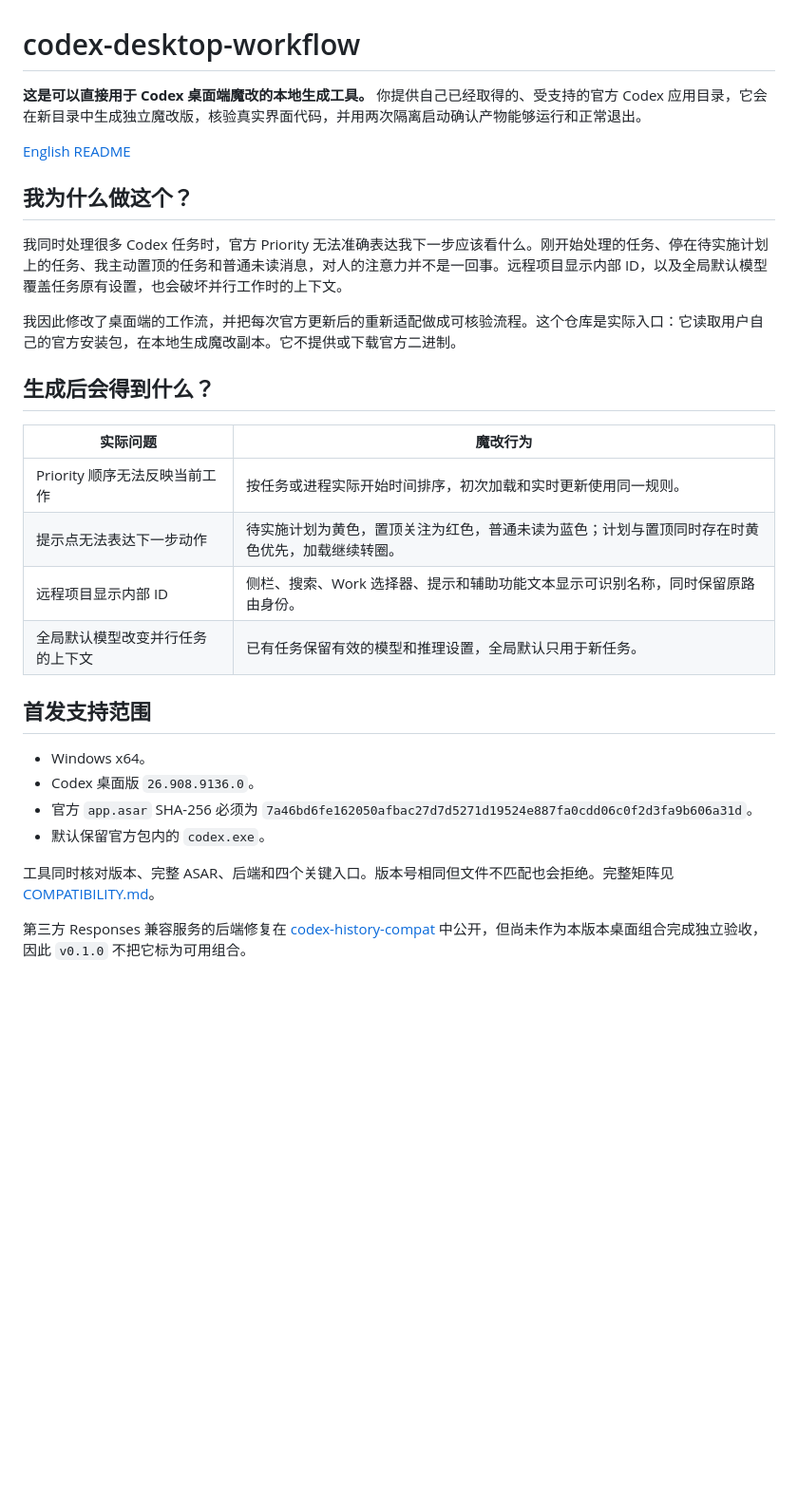
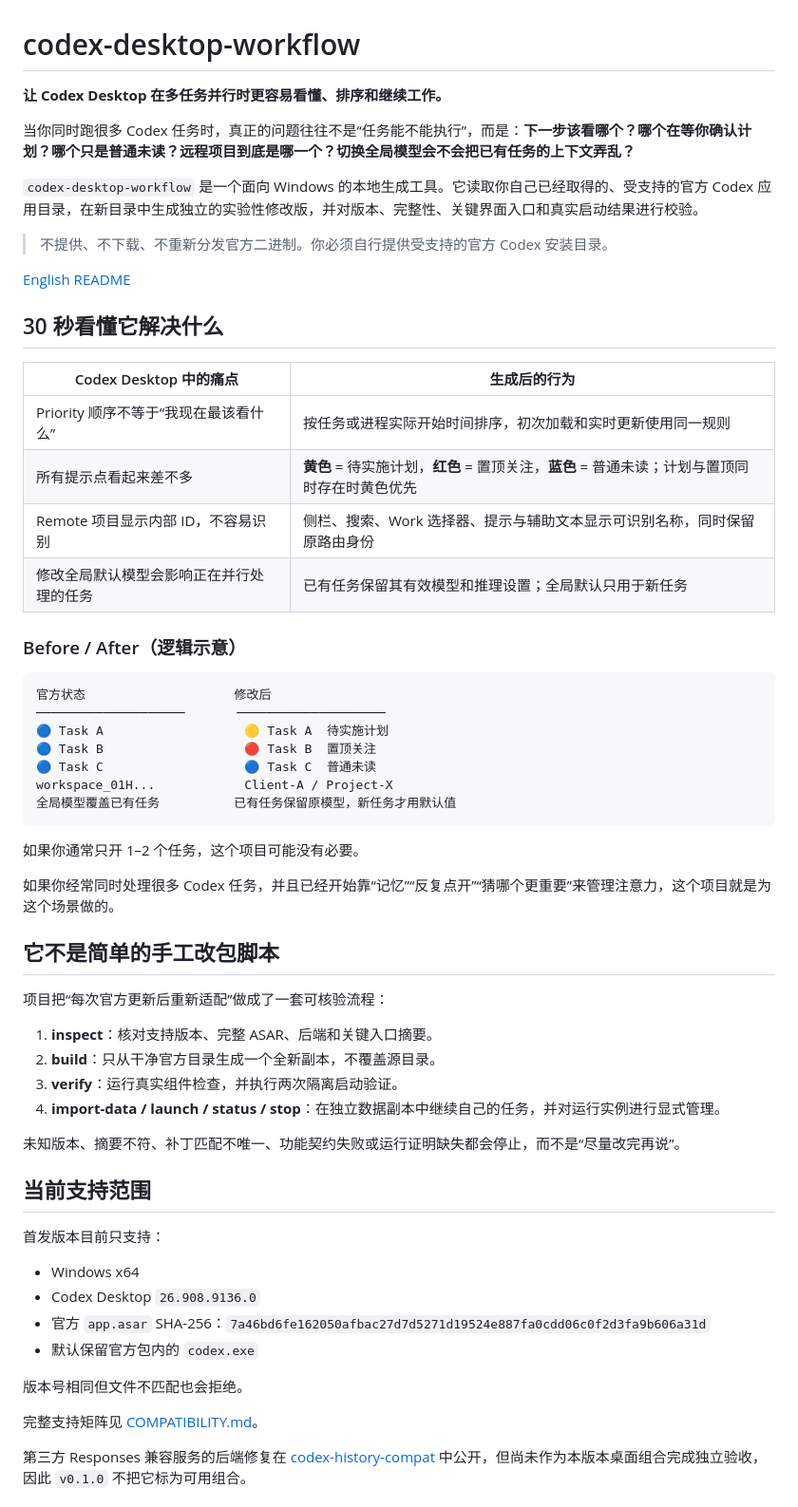
Before and after one commit to catterhu1207-ux/codex-desktop-workflow, a Markdown page: README.md, the part around one of its changes. Shown at 95% size. Drawn GitHub-style; blank space fills up the shorter version.

Commit message:
docs: make README clearer for first-time users

````diff
--- a/README.md
+++ b/README.md
@@ -1,32 +1,63 @@
 # codex-desktop-workflow
 
-**这是可以直接用于 Codex 桌面端魔改的本地生成工具。** 你提供自己已经取得的、受支持的官方 Codex 应用目录，它会在新目录中生成独立魔改版，核验真实界面代码，并用两次隔离启动确认产物能够运行和正常退出。
+**让 Codex Desktop 在多任务并行时更容易看懂、排序和继续工作。**
+
+当你同时跑很多 Codex 任务时，真正的问题往往不是“任务能不能执行”，而是：**下一步该看哪个？哪个在等你确认计划？哪个只是普通未读？远程项目到底是哪一个？切换全局模型会不会把已有任务的上下文弄乱？**
+
+`codex-desktop-workflow` 是一个面向 Windows 的本地生成工具。它读取你自己已经取得的、受支持的官方 Codex 应用目录，在新目录中生成独立的实验性修改版，并对版本、完整性、关键界面入口和真实启动结果进行校验。
+
+> 不提供、不下载、不重新分发官方二进制。你必须自行提供受支持的官方 Codex 安装目录。
 
 [English README](README.en.md)
 
-## 我为什么做这个？
+## 30 秒看懂它解决什么
 
-我同时处理很多 Codex 任务时，官方 Priority 无法准确表达我下一步应该看什么。刚开始处理的任务、停在待实施计划上的任务、我主动置顶的任务和普通未读消息，对人的注意力并不是一回事。远程项目显示内部 ID，以及全局默认模型覆盖任务原有设置，也会破坏并行工作时的上下文。
+| Codex Desktop 中的痛点 | 生成后的行为 |
+|---|---|
+| Priority 顺序不等于“我现在最该看什么” | 按任务或进程实际开始时间排序，初次加载和实时更新使用同一规则 |
+| 所有提示点看起来差不多 | **黄色** = 待实施计划，**红色** = 置顶关注，**蓝色** = 普通未读；计划与置顶同时存在时黄色优先 |
+| Remote 项目显示内部 ID，不容易识别 | 侧栏、搜索、Work 选择器、提示与辅助文本显示可识别名称，同时保留原路由身份 |
+| 修改全局默认模型会影响正在并行处理的任务 | 已有任务保留其有效模型和推理设置；全局默认只用于新任务 |
 
-我因此修改了桌面端的工作流，并把每次官方更新后的重新适配做成可核验流程。这个仓库是实际入口：它读取用户自己的官方安装包，在本地生成魔改副本。它不提供或下载官方二进制。
+### Before / After（逻辑示意）
 
-## 生成后会得到什么？
+```text
+官方状态                    修改后
+────────────────────       ────────────────────
+🔵 Task A                   🟡 Task A  待实施计划
+🔵 Task B                   🔴 Task B  置顶关注
+🔵 Task C                   🔵 Task C  普通未读
+workspace_01H...            Client-A / Project-X
+全局模型覆盖已有任务          已有任务保留原模型，新任务才用默认值
+```
 
-| 实际问题 | 魔改行为 |
-|---|---|
-| Priority 顺序无法反映当前工作 | 按任务或进程实际开始时间排序，初次加载和实时更新使用同一规则。 |
-| 提示点无法表达下一步动作 | 待实施计划为黄色，置顶关注为红色，普通未读为蓝色；计划与置顶同时存在时黄色优先，加载继续转圈。 |
-| 远程项目显示内部 ID | 侧栏、搜索、Work 选择器、提示和辅助功能文本显示可识别名称，同时保留原路由身份。 |
-| 全局默认模型改变并行任务的上下文 | 已有任务保留有效的模型和推理设置，全局默认只用于新任务。 |
+如果你通常只开 1–2 个任务，这个项目可能没有必要。
 
-## 首发支持范围
+如果你经常同时处理很多 Codex 任务，并且已经开始靠“记忆”“反复点开”“猜哪个更重要”来管理注意力，这个项目就是为这个场景做的。
 
-- Windows x64。
-- Codex 桌面版 `26.908.9136.0`。
-- 官方 `app.asar` SHA-256 必须为 `7a46bd6fe162050afbac27d7d5271d19524e887fa0cdd06c0f2d3fa9b606a31d`。
-- 默认保留官方包内的 `codex.exe`。
+## 它不是简单的手工改包脚本
 
-工具同时核对版本、完整 ASAR、后端和四个关键入口。版本号相同但文件不匹配也会拒绝。完整矩阵见 [COMPATIBILITY.md](COMPATIBILITY.md)。
+项目把“每次官方更新后重新适配”做成了一套可核验流程：
+
+1. **inspect**：核对支持版本、完整 ASAR、后端和关键入口摘要。
+2. **build**：只从干净官方目录生成一个全新副本，不覆盖源目录。
+3. **verify**：运行真实组件检查，并执行两次隔离启动验证。
+4. **import-data / launch / status / stop**：在独立数据副本中继续自己的任务，并对运行实例进行显式管理。
+
+未知版本、摘要不符、补丁匹配不唯一、功能契约失败或运行证明缺失都会停止，而不是“尽量改完再说”。
+
+## 当前支持范围
+
+首发版本目前只支持：
+
+- Windows x64
+- Codex Desktop `26.908.9136.0`
+- 官方 `app.asar` SHA-256：`7a46bd6fe162050afbac27d7d5271d19524e887fa0cdd06c0f2d3fa9b606a31d`
+- 默认保留官方包内的 `codex.exe`
+
+版本号相同但文件不匹配也会拒绝。
+
+完整支持矩阵见 [COMPATIBILITY.md](COMPATIBILITY.md)。
 
 第三方 Responses 兼容服务的后端修复在 [codex-history-compat](https://github.com/catterhu1207-ux/codex-history-compat) 中公开，但尚未作为本版本桌面组合完成独立验收，因此 `v0.1.0` 不把它标为可用组合。
 
````
Also changed, not shown: other parts of README.md (+81 -10 lines).
